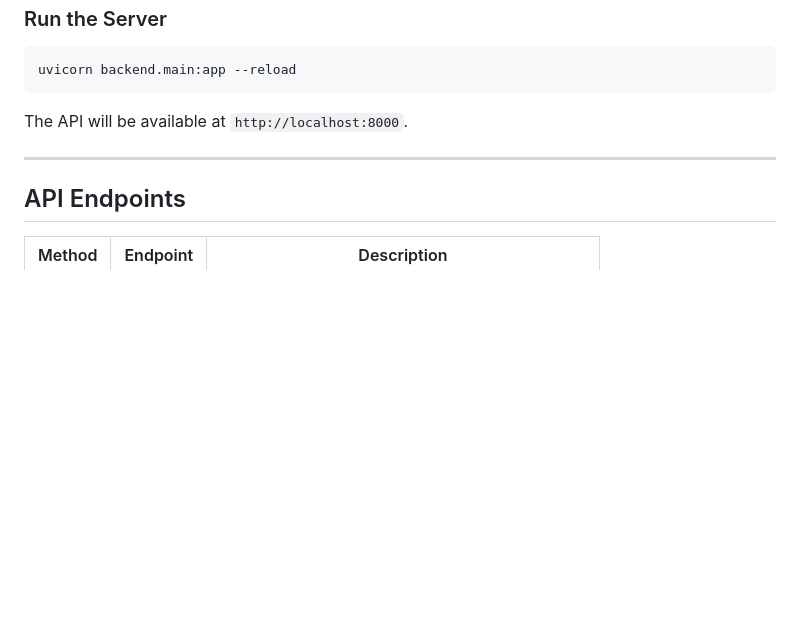
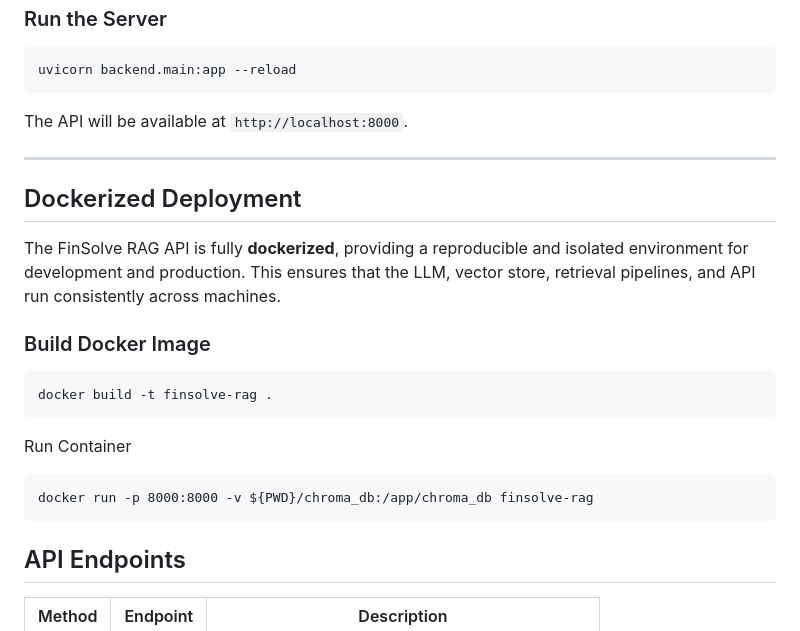
Before and after one commit to Shoaib-33/Finsolve-, a Markdown page: README.md, the part around the change. GitHub-like rendering; blank space fills up the shorter version.

Commit message:
Add Dockerized Deployment instructions to README
Added Dockerized Deployment section with build and run instructions.

````diff
--- a/README.md
+++ b/README.md
@@ -130,6 +130,23 @@ The API will be available at `http://localhost:8000`.
 
 ---
 
+## Dockerized Deployment
+
+The FinSolve RAG API is fully **dockerized**, providing a reproducible and isolated environment for development and production. This ensures that the LLM, vector store, retrieval pipelines, and API run consistently across machines.
+
+### Build Docker Image
+
+```bash
+docker build -t finsolve-rag .
+```
+Run Container
+
+```
+docker run -p 8000:8000 -v ${PWD}/chroma_db:/app/chroma_db finsolve-rag
+```
+
+
+
 ## API Endpoints
 
 | Method | Endpoint | Description |
````
